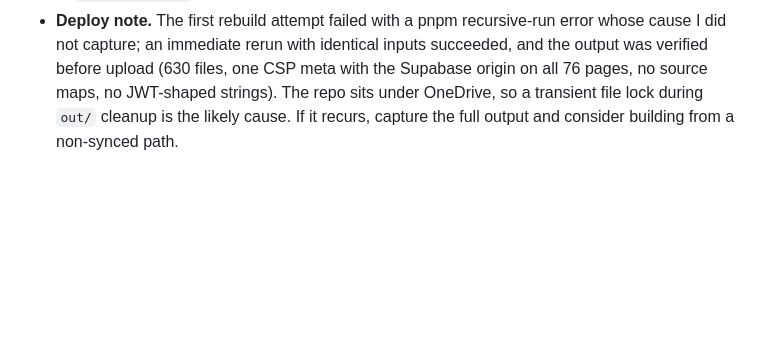
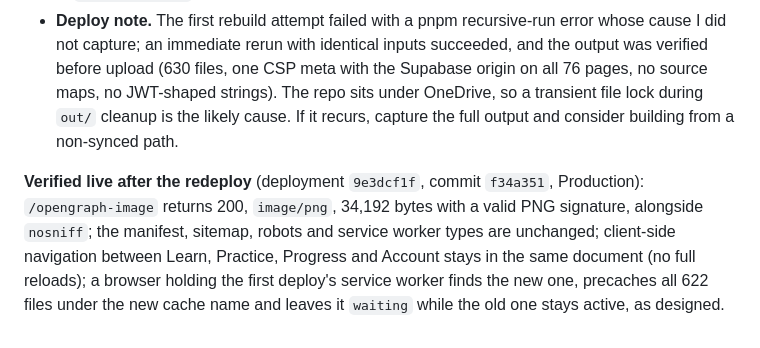
Before and after one commit to GALAVANTpJ1o1/BLDokja, a Markdown page: docs/DECISIONS.md, the part around the change. Drawn GitHub-style; blank space fills up the shorter version.

Commit message:
docs: record live verification of the share-card fix and update path
Co-Authored-By: Claude Sonnet 5 <noreply@anthropic.com>

```diff
--- a/docs/DECISIONS.md
+++ b/docs/DECISIONS.md
@@ -1660,3 +1660,5 @@ The owner ran `launch.spec.ts` and `accounts.spec.ts` against the live site: 13
 - **Fix.** `scripts/headers.mjs` writes a `Content-Type: image/png` rule for `/opengraph-image` (the file's magic bytes were checked first). The header table in `docs/DEPLOY.md` lists it.
 - **Why the local runs missed it.** The dev server sets the type itself. Only the production host's inference showed the gap, which is the argument for keeping `BLD_TEST_URL=<live site>` runs of `launch.spec.ts` after every deploy.
 - **Deploy note.** The first rebuild attempt failed with a pnpm recursive-run error whose cause I did not capture; an immediate rerun with identical inputs succeeded, and the output was verified before upload (630 files, one CSP meta with the Supabase origin on all 76 pages, no source maps, no JWT-shaped strings). The repo sits under OneDrive, so a transient file lock during `out/` cleanup is the likely cause. If it recurs, capture the full output and consider building from a non-synced path.
+
+**Verified live after the redeploy** (deployment `9e3dcf1f`, commit `f34a351`, Production): `/opengraph-image` returns 200, `image/png`, 34,192 bytes with a valid PNG signature, alongside `nosniff`; the manifest, sitemap, robots and service worker types are unchanged; client-side navigation between Learn, Practice, Progress and Account stays in the same document (no full reloads); a browser holding the first deploy's service worker finds the new one, precaches all 622 files under the new cache name and leaves it `waiting` while the old one stays active, as designed.
```
